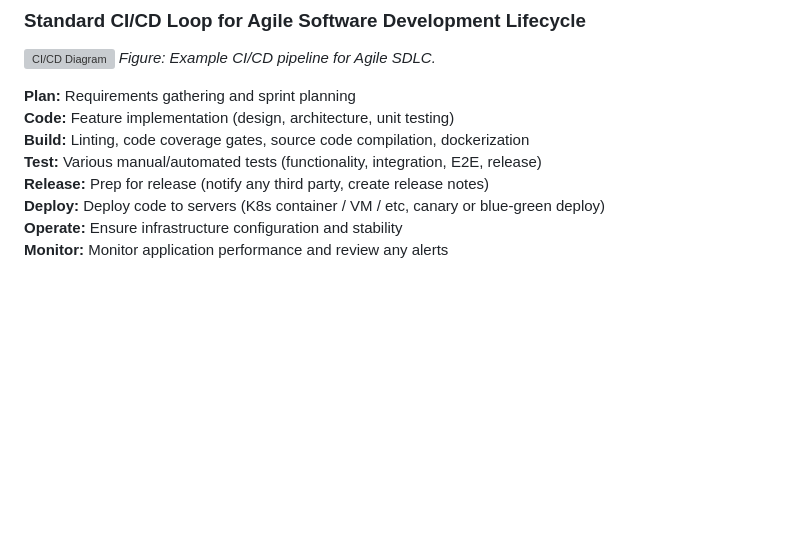
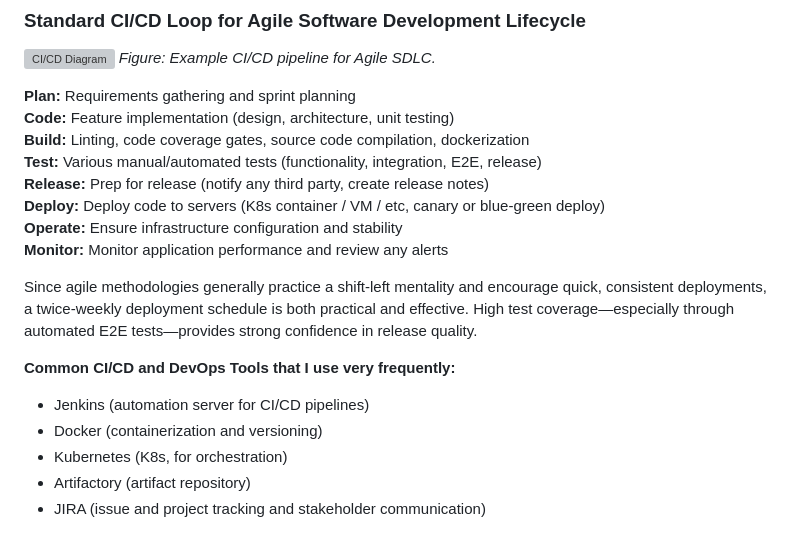
Before and after one commit to brianjhsieh/sully_hackathon, a Markdown page: README.md, the part around the change. Drawn GitHub-style; blank space fills up the shorter version; grey boxes are pictures that could not be loaded.

Commit message:
Additional README updates

```diff
--- a/README.md
+++ b/README.md
@@ -55,3 +55,12 @@ Testing of the web application follows the "Practical Test Pyramid" approach, em
 **Deploy:** Deploy code to servers (K8s container / VM / etc, canary or blue-green deploy)
 **Operate:** Ensure infrastructure configuration and stability
 **Monitor:** Monitor application performance and review any alerts
+
+Since agile methodologies generally practice a shift-left mentality and encourage quick, consistent deployments, a twice-weekly deployment schedule is both practical and effective. High test coverage—especially through automated E2E tests—provides strong confidence in release quality.
+
+**Common CI/CD and DevOps Tools that I use very frequently:**
+- Jenkins (automation server for CI/CD pipelines)
+- Docker (containerization and versioning)
+- Kubernetes (K8s, for orchestration)
+- Artifactory (artifact repository)
+- JIRA (issue and project tracking and stakeholder communication)
```
